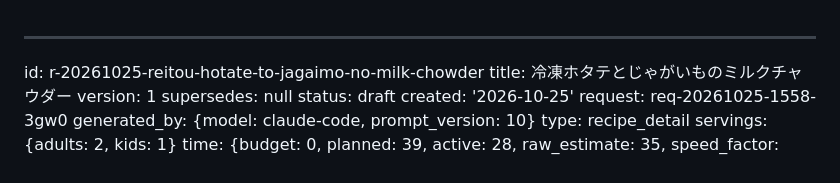
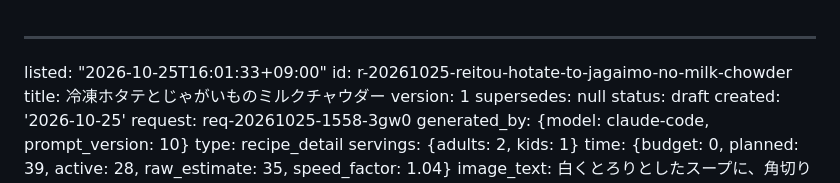
Before and after one commit to peirin1230-ship-it/recipi, a Markdown page: recipes/r-20261025-reitou-hotate-to-jagaimo-no-milk-chowder.md, the part around the change. Drawn GitHub-style.

Commit message:
一覧に追加: 冷凍ホタテとじゃがいものミルクチャウダー

```diff
--- a/recipes/r-20261025-reitou-hotate-to-jagaimo-no-milk-chowder.md
+++ b/recipes/r-20261025-reitou-hotate-to-jagaimo-no-milk-chowder.md
@@ -1,4 +1,5 @@
 ---
+listed: "2026-10-25T16:01:33+09:00"
 id: r-20261025-reitou-hotate-to-jagaimo-no-milk-chowder
 title: 冷凍ホタテとじゃがいものミルクチャウダー
 version: 1
```
